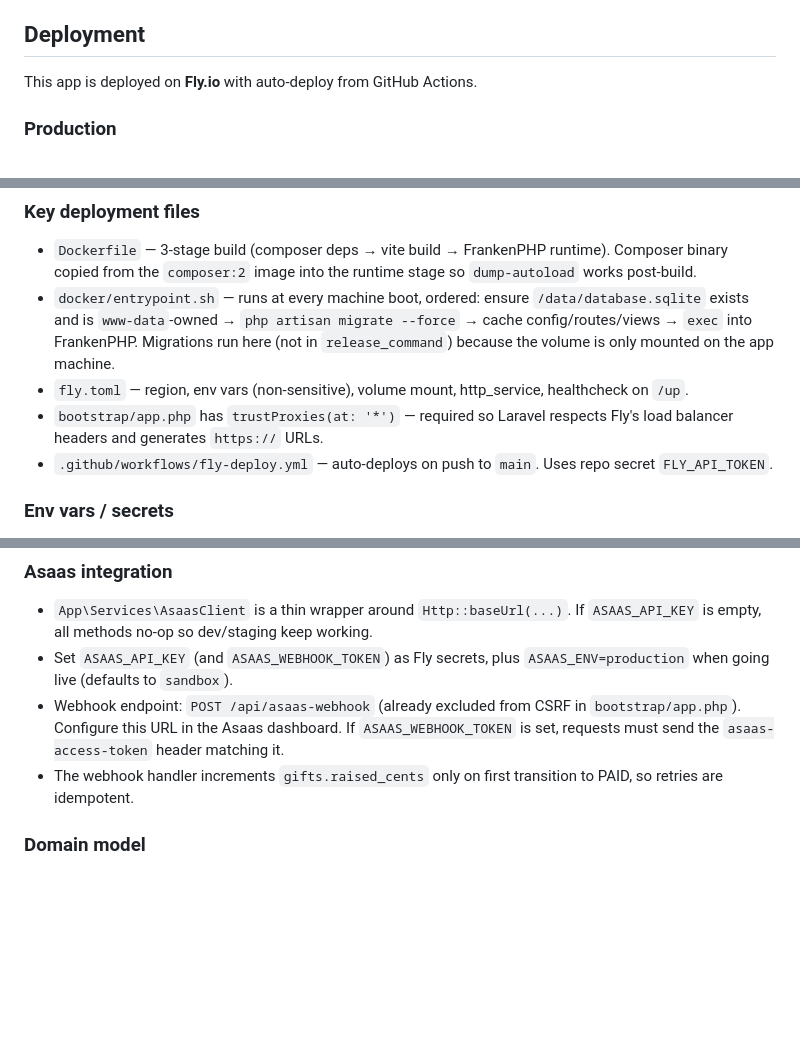
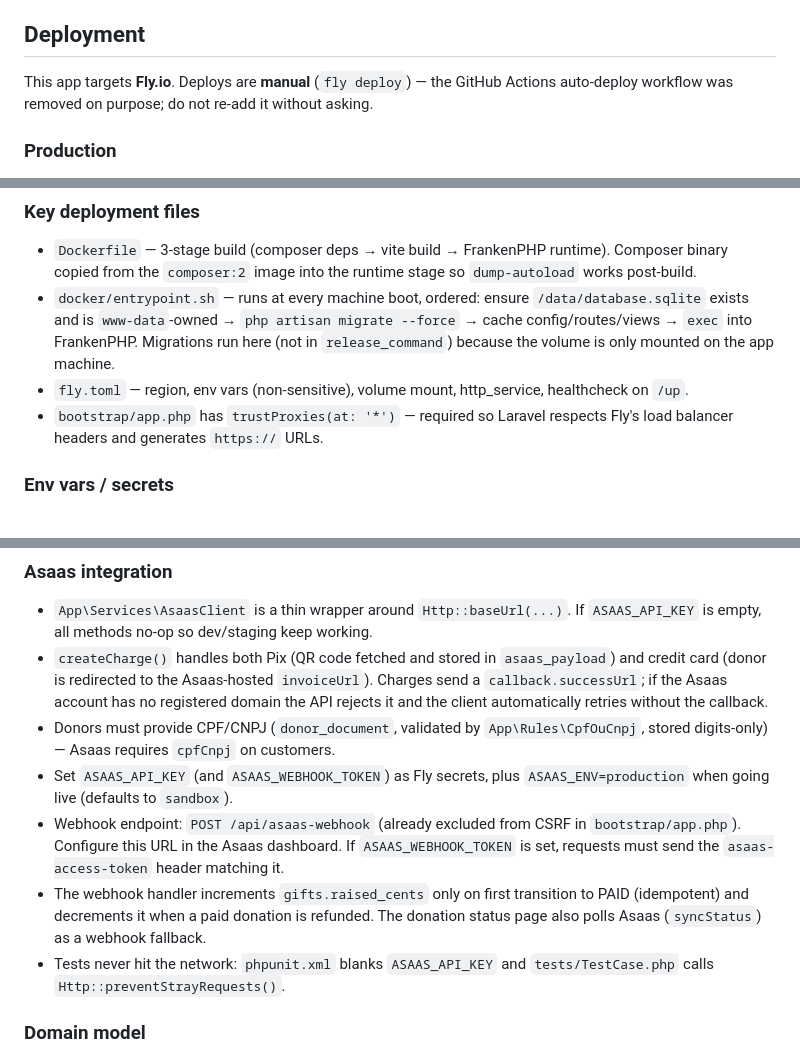
Before and after one commit to vasapolin/wedding-list, a Markdown page: CLAUDE.md, 3 parts joined by grey strips. Drawn GitHub-style; blank space fills up the shorter version.

Commit message:
Update docs: manual deploys and current Asaas behavior
Co-Authored-By: Claude Opus 4.8 (1M context) <noreply@anthropic.com>

```diff
--- a/CLAUDE.md
+++ b/CLAUDE.md
@@ -248,7 +248,7 @@ protected function isAccessible(User $user, ?string $path = null): bool
 
 ## Deployment
 
-This app is deployed on **Fly.io** with auto-deploy from GitHub Actions.
+This app targets **Fly.io**. Deploys are **manual** (`fly deploy`) — the GitHub Actions auto-deploy workflow was removed on purpose; do not re-add it without asking.
 
 ### Production
 
@@ -265,7 +265,6 @@ This app is deployed on **Fly.io** with auto-deploy from GitHub Actions.
 - `docker/entrypoint.sh` — runs at every machine boot, ordered: ensure `/data/database.sqlite` exists and is `www-data`-owned → `php artisan migrate --force` → cache config/routes/views → `exec` into FrankenPHP. Migrations run here (not in `release_command`) because the volume is only mounted on the app machine.
 - `fly.toml` — region, env vars (non-sensitive), volume mount, http_service, healthcheck on `/up`.
 - `bootstrap/app.php` has `trustProxies(at: '*')` — required so Laravel respects Fly's load balancer headers and generates `https://` URLs.
-- `.github/workflows/fly-deploy.yml` — auto-deploys on push to `main`. Uses repo secret `FLY_API_TOKEN`.
 
 ### Env vars / secrets
 
@@ -307,9 +306,12 @@ fly certs check wedding.vasapolin.com -a wedding-list-noble-tree-9371
 ### Asaas integration
 
 - `App\Services\AsaasClient` is a thin wrapper around `Http::baseUrl(...)`. If `ASAAS_API_KEY` is empty, all methods no-op so dev/staging keep working.
+- `createCharge()` handles both Pix (QR code fetched and stored in `asaas_payload`) and credit card (donor is redirected to the Asaas-hosted `invoiceUrl`). Charges send a `callback.successUrl`; if the Asaas account has no registered domain the API rejects it and the client automatically retries without the callback.
+- Donors must provide CPF/CNPJ (`donor_document`, validated by `App\Rules\CpfOuCnpj`, stored digits-only) — Asaas requires `cpfCnpj` on customers.
 - Set `ASAAS_API_KEY` (and `ASAAS_WEBHOOK_TOKEN`) as Fly secrets, plus `ASAAS_ENV=production` when going live (defaults to `sandbox`).
 - Webhook endpoint: `POST /api/asaas-webhook` (already excluded from CSRF in `bootstrap/app.php`). Configure this URL in the Asaas dashboard. If `ASAAS_WEBHOOK_TOKEN` is set, requests must send the `asaas-access-token` header matching it.
-- The webhook handler increments `gifts.raised_cents` only on first transition to PAID, so retries are idempotent.
+- The webhook handler increments `gifts.raised_cents` only on first transition to PAID (idempotent) and decrements it when a paid donation is refunded. The donation status page also polls Asaas (`syncStatus`) as a webhook fallback.
+- Tests never hit the network: `phpunit.xml` blanks `ASAAS_API_KEY` and `tests/TestCase.php` calls `Http::preventStrayRequests()`.
 
 ### Domain model
 
```
